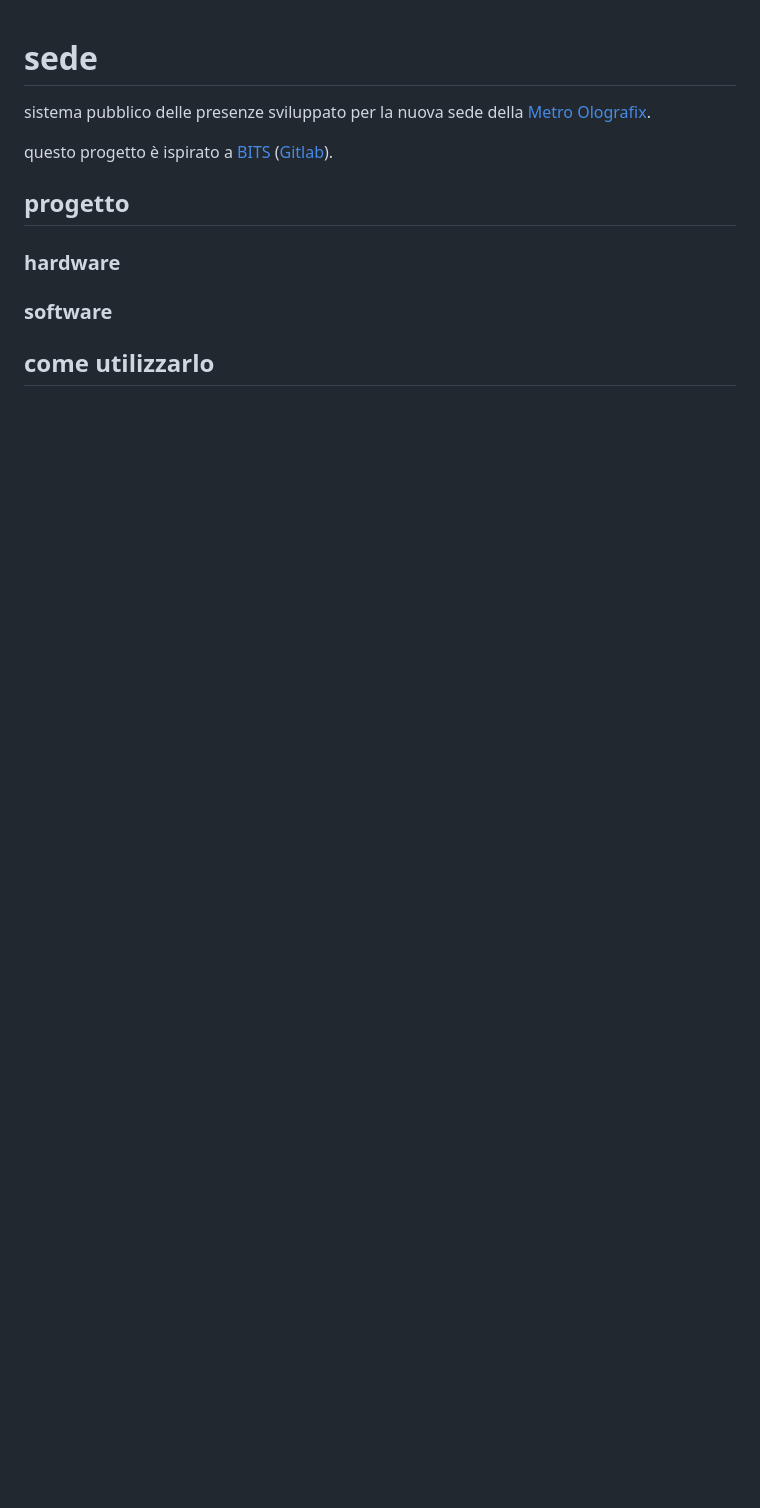
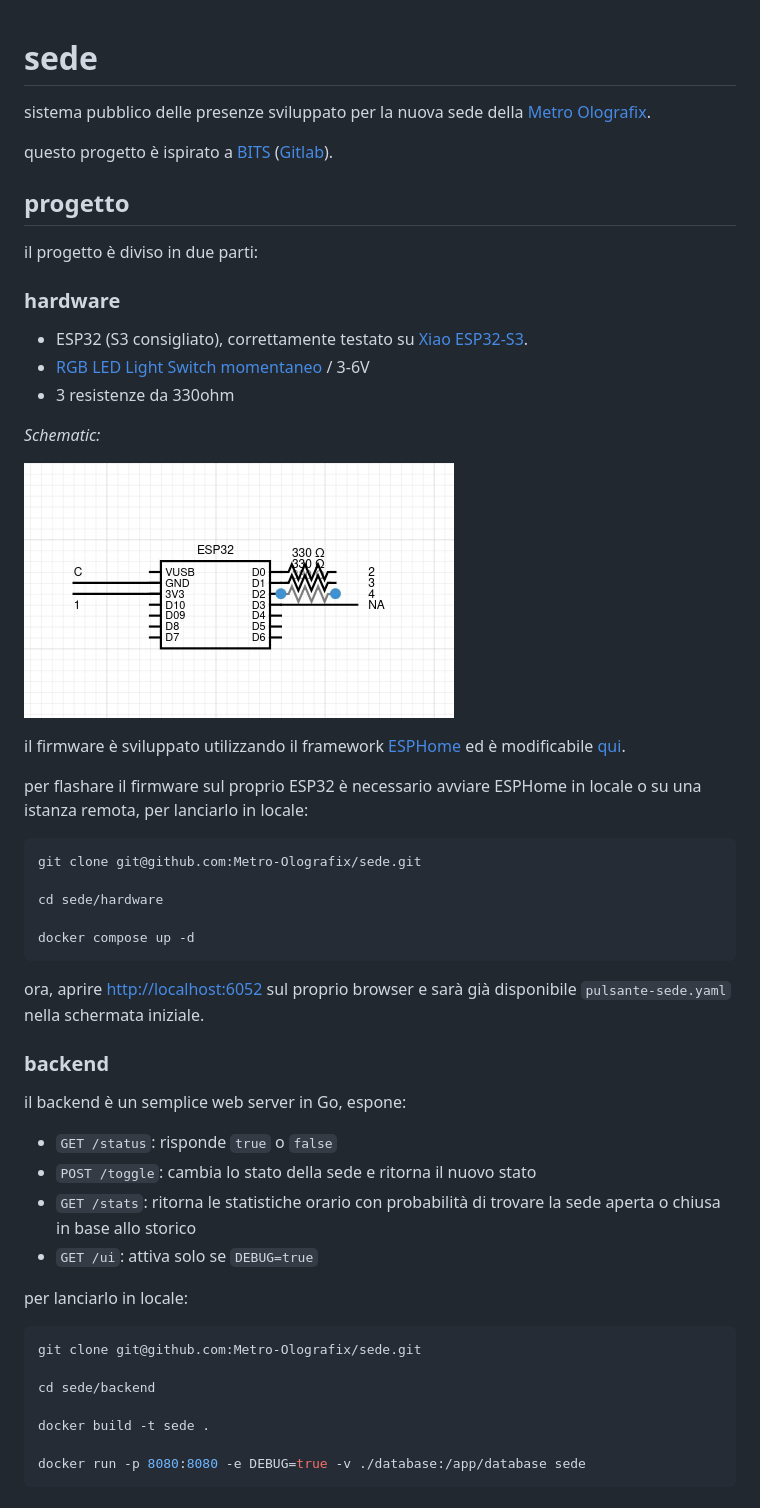
Before and after one commit to Metro-Olografix/sede, a Markdown page: README.md, the part around the change. GitHub-like rendering; pictures changed too: hardware/schematic.png (added); blank space fills up the shorter version.

Commit message:
aggiornato readme

````diff
--- a/README.md
+++ b/README.md
@@ -6,8 +6,49 @@ questo progetto è ispirato a [BITS](https://bits.poul.org/) ([Gitlab](https://g
 
 ## progetto
 
+il progetto è diviso in due parti:
+
 ### hardware
 
-### software
+ - ESP32 (S3 consigliato), correttamente testato su [Xiao ESP32-S3](https://wiki.seeedstudio.com/xiao_esp32s3_getting_started/).
+ - [RGB LED Light Switch momentaneo](https://it.aliexpress.com/item/1005003238777047.html) / 3-6V
+ - 3 resistenze da 330ohm
 
-## come utilizzarlo
+_Schematic:_
+
+![schematic](https://github.com/Metro-Olografix/sede/blob/main/hardware/schematic.png?raw=true)
+
+il firmware è sviluppato utilizzando il framework [ESPHome](https://esphome.io/) ed è modificabile [qui](https://github.com/Metro-Olografix/sede/blob/main/hardware/config/pulsante-sede.yaml).
+
+per flashare il firmware sul proprio ESP32 è necessario avviare ESPHome in locale o su una istanza remota, per lanciarlo in locale:
+
+```shell
+git clone git@github.com:Metro-Olografix/sede.git
+
+cd sede/hardware
+
+docker compose up -d
+```
+
+ora, aprire [http://localhost:6052](http://localhost:6052) sul proprio browser e sarà già disponibile `pulsante-sede.yaml` nella schermata iniziale.
+
+### backend
+
+il backend è un semplice web server in Go, espone:
+
+ - `GET /status`: risponde `true` o `false`
+ - `POST /toggle`: cambia lo stato della sede e ritorna il nuovo stato
+ - `GET /stats`: ritorna le statistiche orario con probabilità di trovare la sede aperta o chiusa in base allo storico
+ - `GET /ui`: attiva solo se `DEBUG=true`
+
+per lanciarlo in locale:
+
+```shell
+git clone git@github.com:Metro-Olografix/sede.git
+
+cd sede/backend
+
+docker build -t sede .
+
+docker run -p 8080:8080 -e DEBUG=true -v ./database:/app/database sede
+```
````
